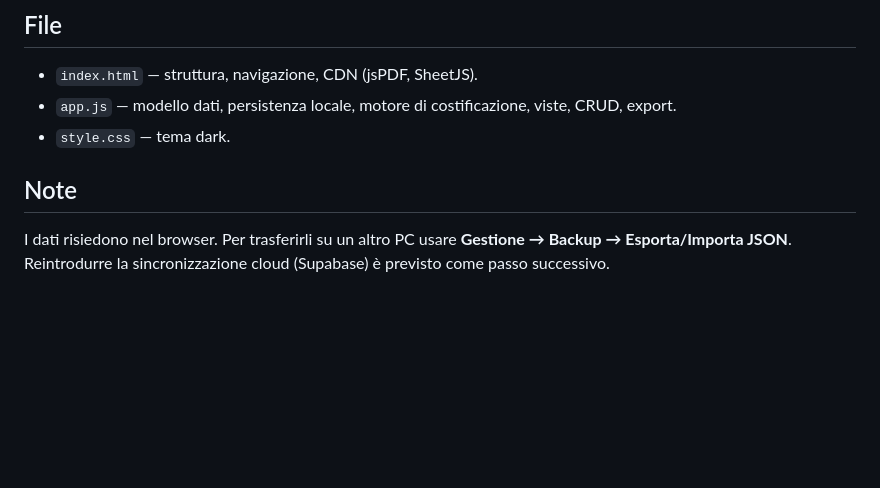
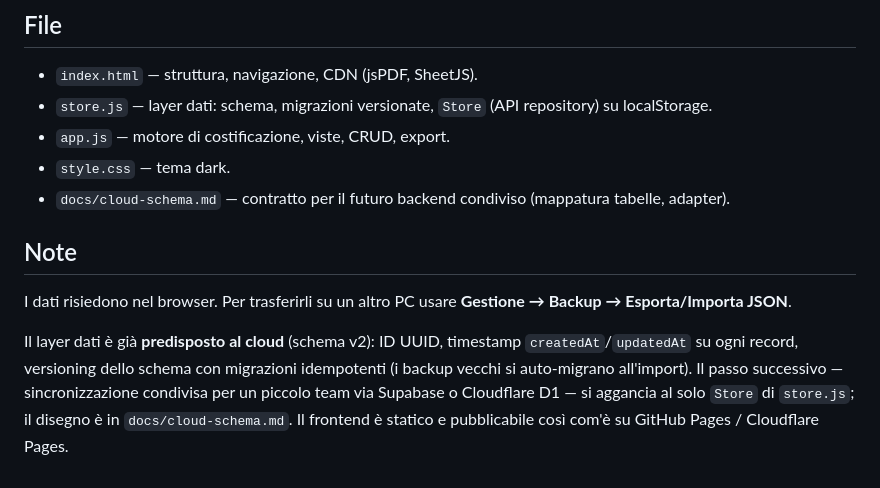
Before and after one commit to andcavan/Bomtrack, a Markdown page: README.md, the part around the change. GitHub-like rendering; blank space fills up the shorter version.

Commit message:
Documenta contratto cloud (docs/cloud-schema.md) e aggiorna README
Co-Authored-By: Claude Fable 5 <noreply@anthropic.com>

```diff
--- a/README.md
+++ b/README.md
@@ -40,9 +40,13 @@ Le percentuali di spese generali e margine sono globali (Impostazioni) e sovrasc
 ## File
 
 - `index.html` — struttura, navigazione, CDN (jsPDF, SheetJS).
-- `app.js` — modello dati, persistenza locale, motore di costificazione, viste, CRUD, export.
+- `store.js` — layer dati: schema, migrazioni versionate, `Store` (API repository) su localStorage.
+- `app.js` — motore di costificazione, viste, CRUD, export.
 - `style.css` — tema dark.
+- `docs/cloud-schema.md` — contratto per il futuro backend condiviso (mappatura tabelle, adapter).
 
 ## Note
 
-I dati risiedono nel browser. Per trasferirli su un altro PC usare **Gestione → Backup → Esporta/Importa JSON**. Reintrodurre la sincronizzazione cloud (Supabase) è previsto come passo successivo.
+I dati risiedono nel browser. Per trasferirli su un altro PC usare **Gestione → Backup → Esporta/Importa JSON**.
+
+Il layer dati è già **predisposto al cloud** (schema v2): ID UUID, timestamp `createdAt`/`updatedAt` su ogni record, versioning dello schema con migrazioni idempotenti (i backup vecchi si auto-migrano all'import). Il passo successivo — sincronizzazione condivisa per un piccolo team via Supabase o Cloudflare D1 — si aggancia al solo `Store` di `store.js`; il disegno è in `docs/cloud-schema.md`. Il frontend è statico e pubblicabile così com'è su GitHub Pages / Cloudflare Pages.
```
Also changed, not shown: docs/cloud-schema.md (added, +57 -0 lines).
